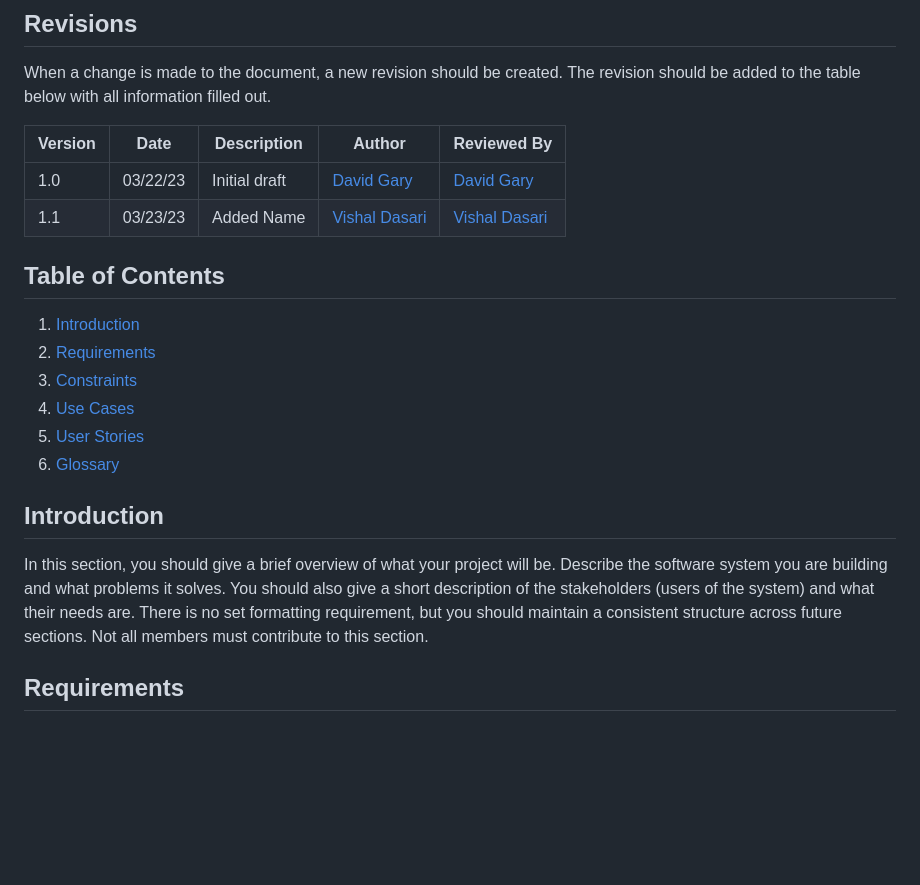
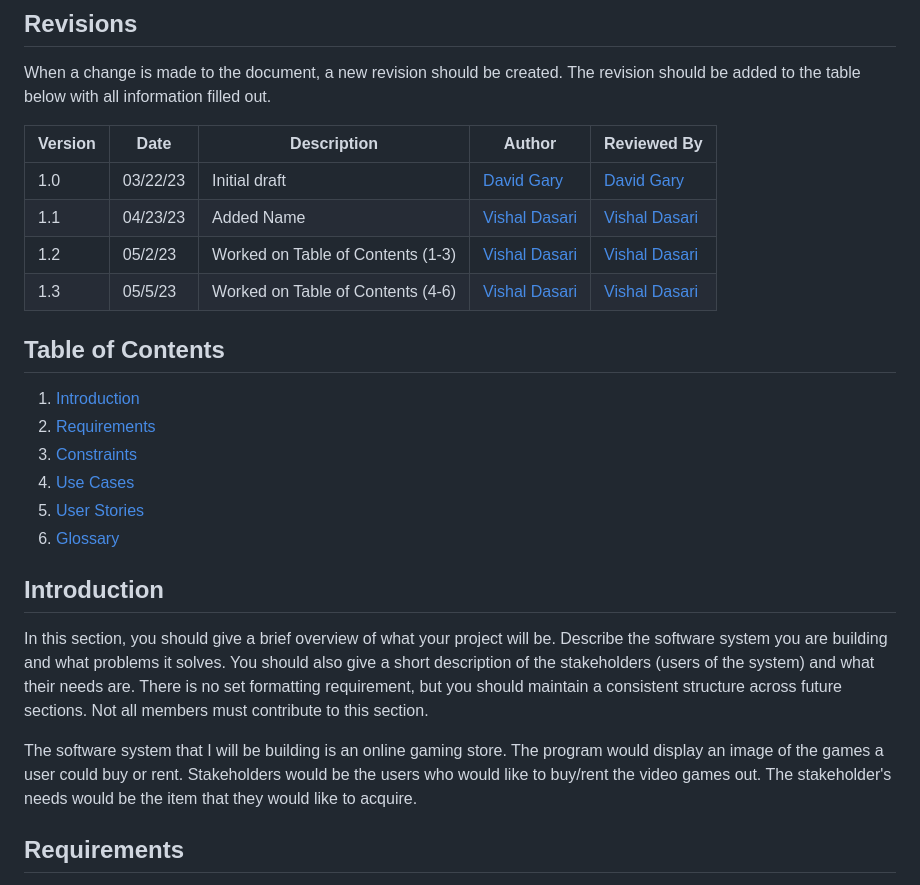
Before and after one commit to vishaldasari1/onlineStoreTemplate, a Markdown page: SRS.md, the part around one of its changes. Rendered like a GitHub page; blank space fills up the shorter version.

```diff
--- a/SRS.md
+++ b/SRS.md
@@ -15,7 +15,9 @@ When a change is made to the document, a new revision should be created. The rev
 | Version | Date | Description | Author | Reviewed By |
 | --- | --- | --- | --- | --- |
 | 1.0 | 03/22/23 | Initial draft | [David Gary](mailto:dgary9@uncc.edu) | [David Gary](mailto:dgary@uncc.edu) |
-| 1.1 | 03/23/23 | Added Name    | [Vishal Dasari](mailto:vdasari1@uncc.edu) | [Vishal Dasari](mailto:vdasari1@uncc.edu) |
+| 1.1 | 04/23/23 | Added Name    | [Vishal Dasari](mailto:vdasari1@uncc.edu) | [Vishal Dasari](mailto:vdasari1@uncc.edu) |
+| 1.2 | 05/2/23 | Worked on Table of Contents (1-3)    | [Vishal Dasari](mailto:vdasari1@uncc.edu) | [Vishal Dasari](mailto:vdasari1@uncc.edu) |
+| 1.3 | 05/5/23 | Worked on Table of Contents (4-6)    | [Vishal Dasari](mailto:vdasari1@uncc.edu) | [Vishal Dasari](mailto:vdasari1@uncc.edu) |
 
 ## Table of Contents
 
@@ -27,8 +29,9 @@ When a change is made to the document, a new revision should be created. The rev
 6. [Glossary](#glossary)
 
 ## Introduction
+In this section, you should give a brief overview of what your project will be. Describe the software system you are building and what problems it solves. You should also give a short description of the stakeholders (users of the system) and what their needs are. There is no set formatting requirement, but you should maintain a consistent structure across future sections. Not all members must contribute to this section.
 
-In this section, you should give a brief overview of what your project will be. Describe the software system you are building and what problems it solves. You should also give a short description of the stakeholders (users of the system) and what their needs are. There is no set formatting requirement, but you should maintain a consistent structure across future sections. Not all members must contribute to this section.
+The software system that I will be building is an online gaming store.  The program would display an image of the games a user could buy or rent.  Stakeholders would be the users who would like to buy/rent the video games out.  The stakeholder's needs would be the item that they would like to acquire.
 
 ## Requirements
 
```
Also changed, not shown: other parts of SRS.md (+146 -22 lines).
